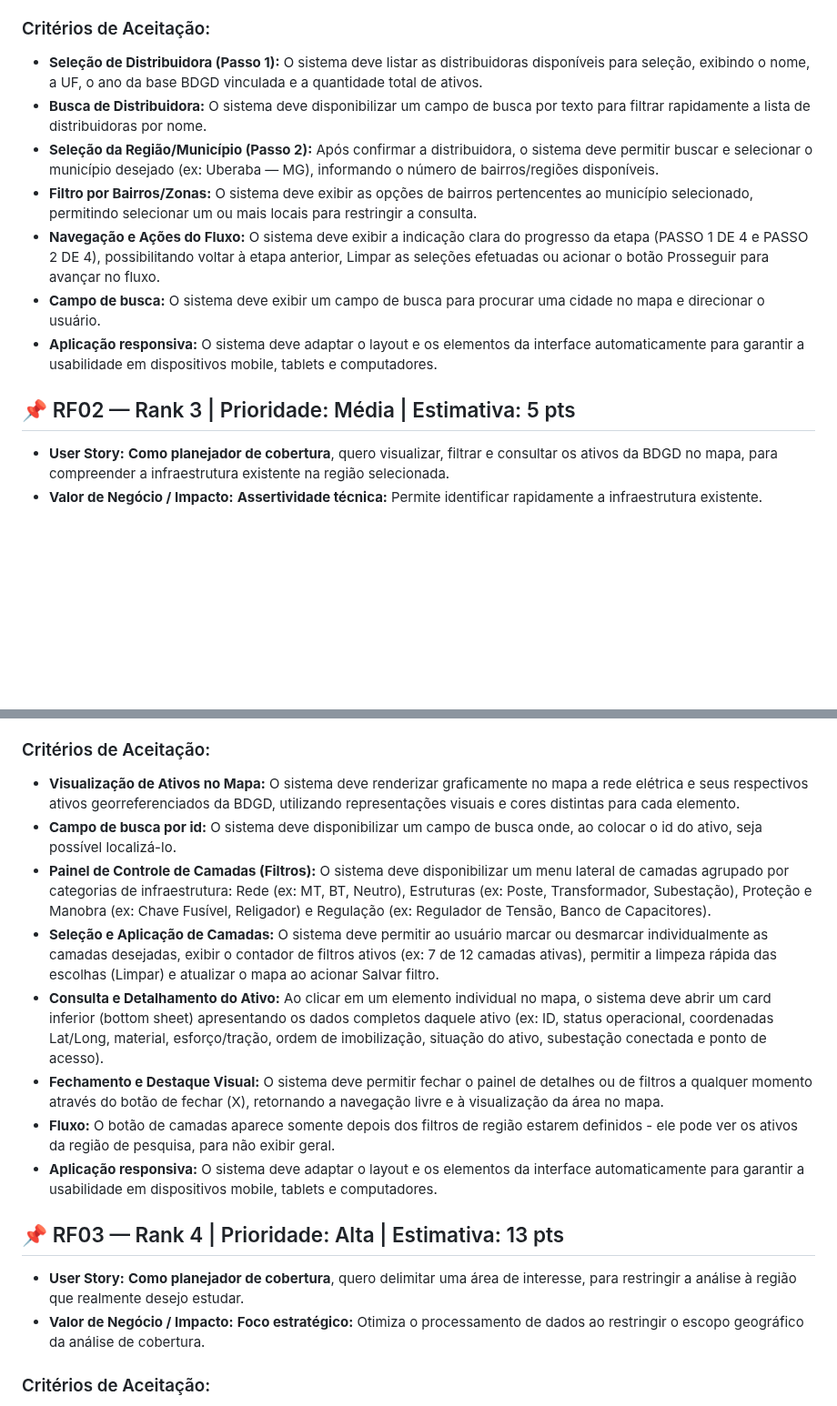
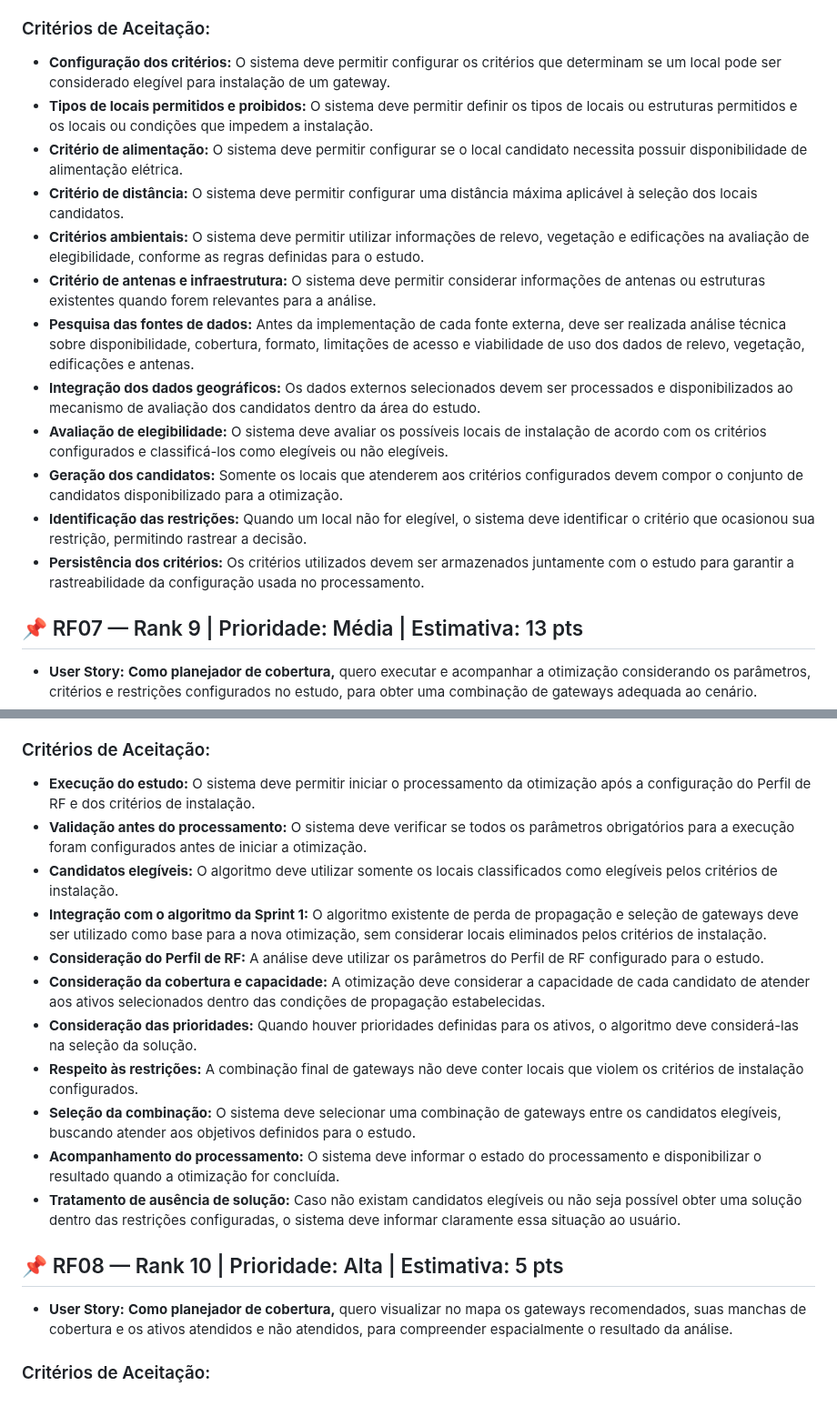
Before and after one commit to Equipe-Beavers/API-5-Sem-Tecsys, a Markdown page: README.MD, 2 parts joined by grey strips. Shown at 91% size. GitHub-like rendering; blank space fills up the shorter version.

```diff
--- a/README.MD
+++ b/README.MD
@@ -52,14 +49,18 @@ Os requisitos funcionais atendidos nesta sprint foram:
 ### Critérios de Aceitação:
-- **Seleção de Distribuidora (Passo 1):** O sistema deve listar as distribuidoras disponíveis para seleção, exibindo o nome, a UF, o ano da base BDGD vinculada e a quantidade total de ativos.
-- **Busca de Distribuidora:** O sistema deve disponibilizar um campo de busca por texto para filtrar rapidamente a lista de distribuidoras por nome.
-- **Seleção da Região/Município (Passo 2):** Após confirmar a distribuidora, o sistema deve permitir buscar e selecionar o município desejado (ex: Uberaba — MG), informando o número de bairros/regiões disponíveis.
-- **Filtro por Bairros/Zonas:** O sistema deve exibir as opções de bairros pertencentes ao município selecionado, permitindo selecionar um ou mais locais para restringir a consulta.
-- **Navegação e Ações do Fluxo:** O sistema deve exibir a indicação clara do progresso da etapa (PASSO 1 DE 4 e PASSO 2 DE 4), possibilitando voltar à etapa anterior, Limpar as seleções efetuadas ou acionar o botão Prosseguir para avançar no fluxo.
-- **Campo de busca:** O sistema deve exibir um campo de busca para procurar uma cidade no mapa e direcionar o usuário.
-- **Aplicação responsiva:** O sistema deve adaptar o layout e os elementos da interface automaticamente para garantir a usabilidade em dispositivos mobile, tablets e computadores.
+- **Configuração dos critérios:** O sistema deve permitir configurar os critérios que determinam se um local pode ser considerado elegível para instalação de um gateway.
+- **Tipos de locais permitidos e proibidos:** O sistema deve permitir definir os tipos de locais ou estruturas permitidos e os locais ou condições que impedem a instalação.
+- **Critério de alimentação:** O sistema deve permitir configurar se o local candidato necessita possuir disponibilidade de alimentação elétrica.
+- **Critério de distância:** O sistema deve permitir configurar uma distância máxima aplicável à seleção dos locais candidatos.
+- **Critérios ambientais:** O sistema deve permitir utilizar informações de relevo, vegetação e edificações na avaliação de elegibilidade, conforme as regras definidas para o estudo.
+- **Critério de antenas e infraestrutura:** O sistema deve permitir considerar informações de antenas ou estruturas existentes quando forem relevantes para a análise.
+- **Pesquisa das fontes de dados:** Antes da implementação de cada fonte externa, deve ser realizada análise técnica sobre disponibilidade, cobertura, formato, limitações de acesso e viabilidade de uso dos dados de relevo, vegetação, edificações e antenas.
+- **Integração dos dados geográficos:** Os dados externos selecionados devem ser processados e disponibilizados ao mecanismo de avaliação dos candidatos dentro da área do estudo.
+- **Avaliação de elegibilidade:** O sistema deve avaliar os possíveis locais de instalação de acordo com os critérios configurados e classificá-los como elegíveis ou não elegíveis.
+- **Geração dos candidatos:** Somente os locais que atenderem aos critérios configurados devem compor o conjunto de candidatos disponibilizado para a otimização.
+- **Identificação das restrições:** Quando um local não for elegível, o sistema deve identificar o critério que ocasionou sua restrição, permitindo rastrear a decisão.
+- **Persistência dos critérios:** Os critérios utilizados devem ser armazenados juntamente com o estudo para garantir a rastreabilidade da configuração usada no processamento.
 
-<span id="rf02-rank-3"></span>
-## 📌 RF02 — Rank 3 | Prioridade: Média | Estimativa: 5 pts
-* **User Story:** **Como planejador de cobertura**, quero visualizar, filtrar e consultar os ativos da BDGD no mapa, para compreender a infraestrutura existente na região selecionada.
-* **Valor de Negócio / Impacto:** **Assertividade técnica:** Permite identificar rapidamente a infraestrutura existente.
+<span id="rf07-rank-9"></span>
+## 📌 RF07 — Rank 9 | Prioridade: Média | Estimativa: 13 pts
+* **User Story:** **Como planejador de cobertura,** quero executar e acompanhar a otimização considerando os parâmetros, critérios e restrições configurados no estudo, para obter uma combinação de gateways adequada ao cenário.
 
@@ -67,15 +68,17 @@ Os requisitos funcionais atendidos nesta sprint foram:
 ### Critérios de Aceitação:
-- **Visualização de Ativos no Mapa:** O sistema deve renderizar graficamente no mapa a rede elétrica e seus respectivos ativos georreferenciados da BDGD, utilizando representações visuais e cores distintas para cada elemento.
-- **Campo de busca por id:** O sistema deve disponibilizar um campo de busca onde, ao colocar o id do ativo, seja possível localizá-lo.
-- **Painel de Controle de Camadas (Filtros):** O sistema deve disponibilizar um menu lateral de camadas agrupado por categorias de infraestrutura: Rede (ex: MT, BT, Neutro), Estruturas (ex: Poste, Transformador, Subestação), Proteção e Manobra (ex: Chave Fusível, Religador) e Regulação (ex: Regulador de Tensão, Banco de Capacitores).
-- **Seleção e Aplicação de Camadas:** O sistema deve permitir ao usuário marcar ou desmarcar individualmente as camadas desejadas, exibir o contador de filtros ativos (ex: 7 de 12 camadas ativas), permitir a limpeza rápida das escolhas (Limpar) e atualizar o mapa ao acionar Salvar filtro.
-- **Consulta e Detalhamento do Ativo:** Ao clicar em um elemento individual no mapa, o sistema deve abrir um card inferior (bottom sheet) apresentando os dados completos daquele ativo (ex: ID, status operacional, coordenadas Lat/Long, material, esforço/tração, ordem de imobilização, situação do ativo, subestação conectada e ponto de acesso).
-- **Fechamento e Destaque Visual:** O sistema deve permitir fechar o painel de detalhes ou de filtros a qualquer momento através do botão de fechar (X), retornando a navegação livre e à visualização da área no mapa.
-- **Fluxo:** O botão de camadas aparece somente depois dos filtros de região estarem definidos - ele pode ver os ativos da região de pesquisa, para não exibir geral.
-- **Aplicação responsiva:** O sistema deve adaptar o layout e os elementos da interface automaticamente para garantir a usabilidade em dispositivos mobile, tablets e computadores.
+- **Execução do estudo:** O sistema deve permitir iniciar o processamento da otimização após a configuração do Perfil de RF e dos critérios de instalação.
+- **Validação antes do processamento:** O sistema deve verificar se todos os parâmetros obrigatórios para a execução foram configurados antes de iniciar a otimização.
+- **Candidatos elegíveis:** O algoritmo deve utilizar somente os locais classificados como elegíveis pelos critérios de instalação.
+- **Integração com o algoritmo da Sprint 1:** O algoritmo existente de perda de propagação e seleção de gateways deve ser utilizado como base para a nova otimização, sem considerar locais eliminados pelos critérios de instalação.
+- **Consideração do Perfil de RF:** A análise deve utilizar os parâmetros do Perfil de RF configurado para o estudo.
+- **Consideração da cobertura e capacidade:** A otimização deve considerar a capacidade de cada candidato de atender aos ativos selecionados dentro das condições de propagação estabelecidas.
+- **Consideração das prioridades:** Quando houver prioridades definidas para os ativos, o algoritmo deve considerá-las na seleção da solução.
+- **Respeito às restrições:** A combinação final de gateways não deve conter locais que violem os critérios de instalação configurados.
+- **Seleção da combinação:** O sistema deve selecionar uma combinação de gateways entre os candidatos elegíveis, buscando atender aos objetivos definidos para o estudo.
+- **Acompanhamento do processamento:** O sistema deve informar o estado do processamento e disponibilizar o resultado quando a otimização for concluída.
+- **Tratamento de ausência de solução:** Caso não existam candidatos elegíveis ou não seja possível obter uma solução dentro das restrições configuradas, o sistema deve informar claramente essa situação ao usuário.
 
-<span id="rf03-rank-4"></span>
-## 📌 RF03 — Rank 4 | Prioridade: Alta | Estimativa: 13 pts
-* **User Story:** **Como planejador de cobertura**, quero delimitar uma área de interesse, para restringir a análise à região que realmente desejo estudar.
-* **Valor de Negócio / Impacto:** **Foco estratégico:** Otimiza o processamento de dados ao restringir o escopo geográfico da análise de cobertura.
+<span id="rf08-rank-10"></span>
+## 📌 RF08 — Rank 10 | Prioridade: Alta | Estimativa: 5 pts
+* **User Story:** **Como planejador de cobertura,** quero visualizar no mapa os gateways recomendados, suas manchas de cobertura e os ativos atendidos e não atendidos, para compreender espacialmente o resultado da análise.
 
```
Also changed, not shown: other parts of README.MD (+42 -62 lines), assets/Burndown - 2° sprint.jpg (added).
